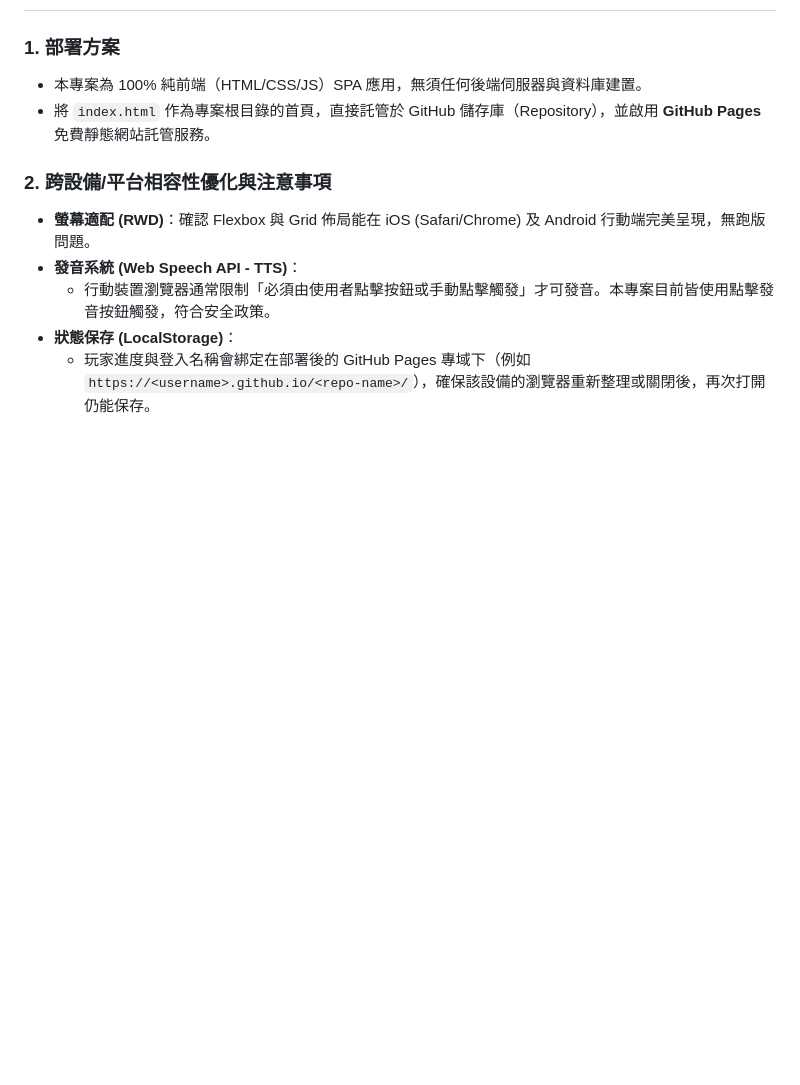
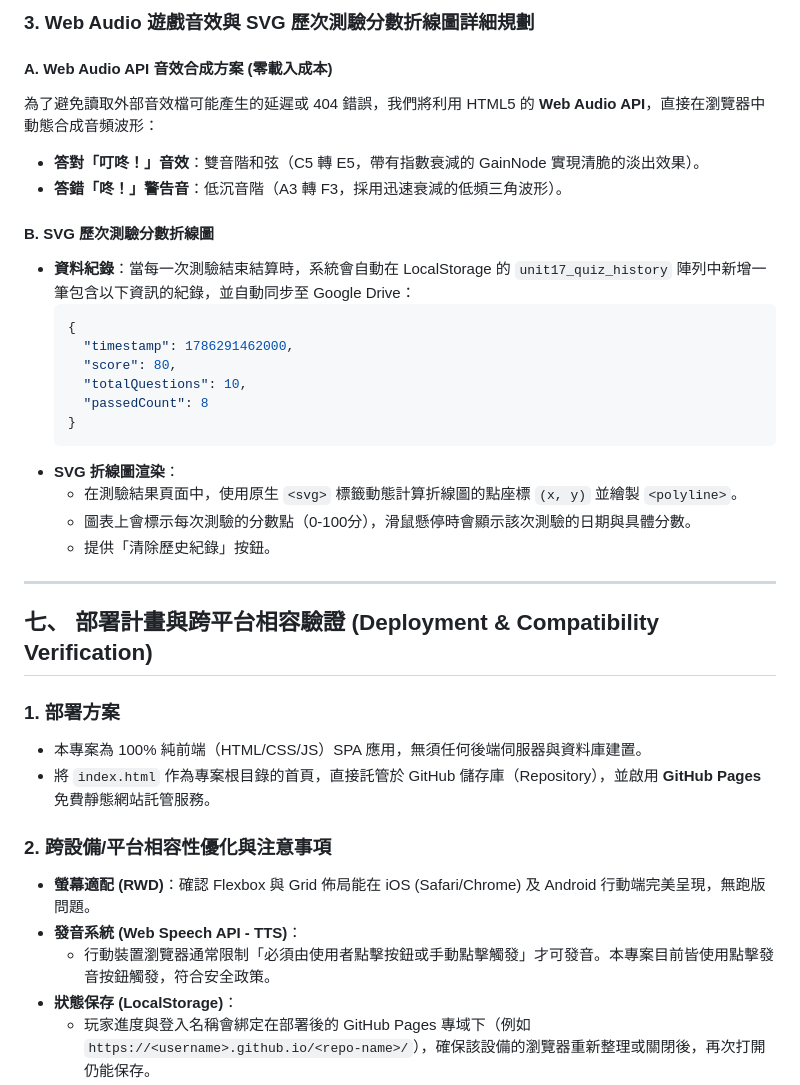
Before and after one commit to TimLin7026/toeic-web-game, a Markdown page: implementation_plan.md, the part around one of its changes. GitHub-like rendering; blank space fills up the shorter version.

````diff
--- a/implementation_plan.md
+++ b/implementation_plan.md
@@ -88,3 +114,31 @@
+### 3. Web Audio 遊戲音效與 SVG 歷次測驗分數折線圖詳細規劃
+
+#### A. Web Audio API 音效合成方案 (零載入成本)
+為了避免讀取外部音效檔可能產生的延遲或 404 錯誤，我們將利用 HTML5 的 **Web Audio API**，直接在瀏覽器中動態合成音頻波形：
+* **答對「叮咚！」音效**：雙音階和弦（C5 轉 E5，帶有指數衰減的 GainNode 實現清脆的淡出效果）。
+* **答錯「咚！」警告音**：低沉音階（A3 轉 F3，採用迅速衰減的低頻三角波形）。
+
+#### B. SVG 歷次測驗分數折線圖
+* **資料紀錄**：當每一次測驗結束結算時，系統會自動在 LocalStorage 的 `unit17_quiz_history` 陣列中新增一筆包含以下資訊的紀錄，並自動同步至 Google Drive：
+  ```json
+  {
+    "timestamp": 1786291462000,
+    "score": 80,
+    "totalQuestions": 10,
+    "passedCount": 8
+  }
+  ```
+* **SVG 折線圖渲染**：
+  * 在測驗結果頁面中，使用原生 `<svg>` 標籤動態計算折線圖的點座標 `(x, y)` 並繪製 `<polyline>`。
+  * 圖表上會標示每次測驗的分數點（0-100分），滑鼠懸停時會顯示該次測驗的日期與具體分數。
+  * 提供「清除歷史紀錄」按鈕。
+
+
+
+
+---
+
+## 七、 部署計畫與跨平台相容驗證 (Deployment & Compatibility Verification)
 
 ### 1. 部署方案
 * 本專案為 100% 純前端（HTML/CSS/JS）SPA 應用，無須任何後端伺服器與資料庫建置。
````
Also changed, not shown: other parts of implementation_plan.md (+30 -4 lines).
